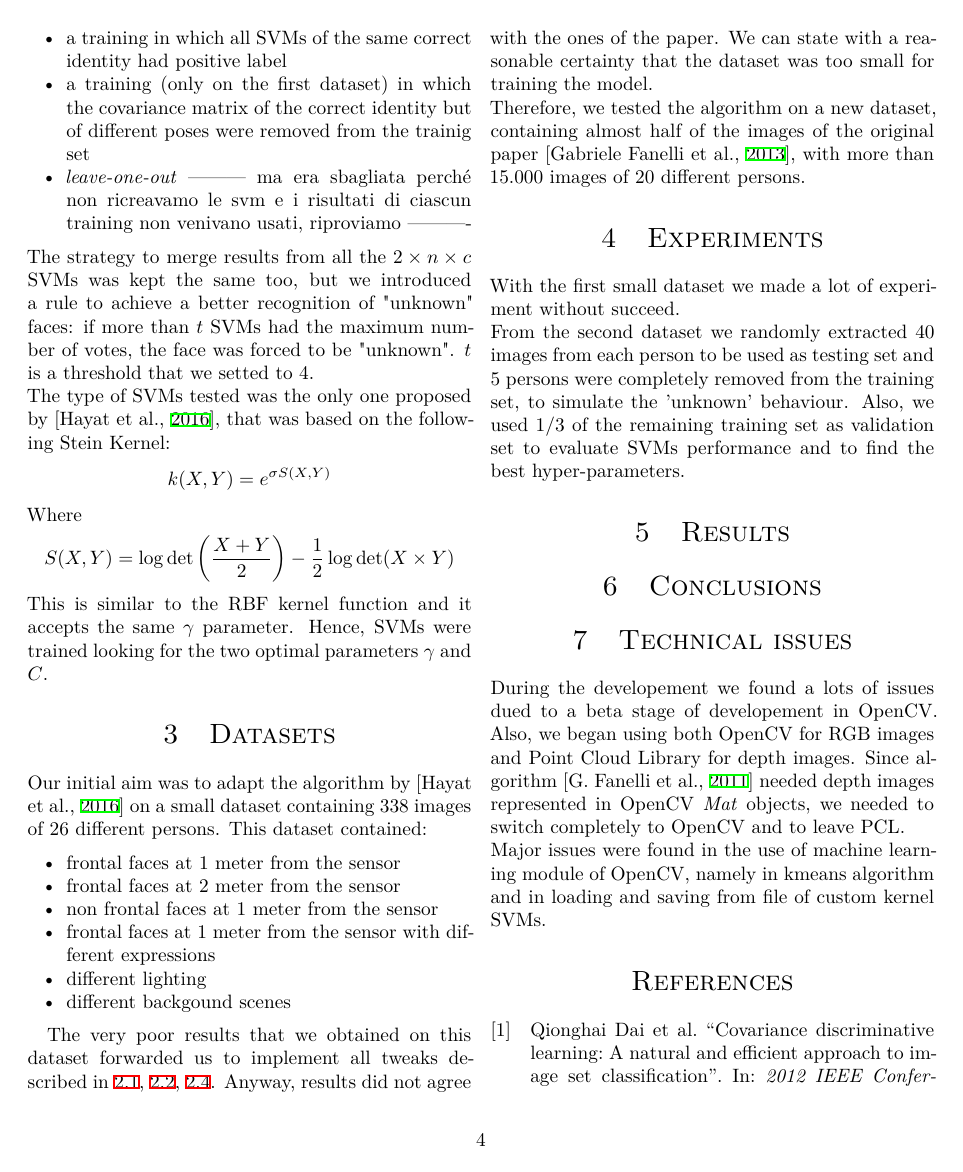
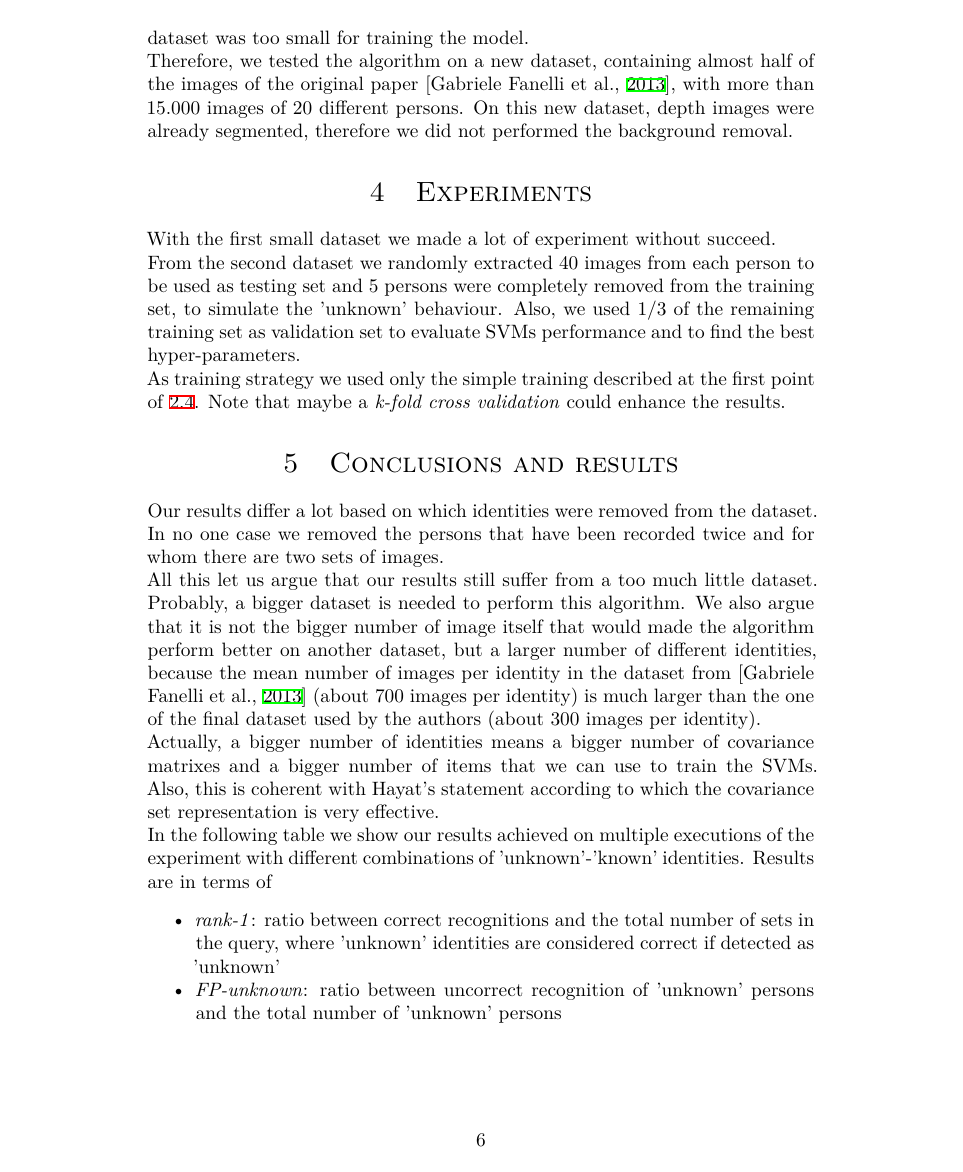
Before and after one commit to 00sapo/face_recognition, a LaTeX paper (report/report.tex): page 4 of 5 before the commit and page 6 of 7 after it. Compiled offline with XeLaTeX.

```diff
--- a/report/report.tex
+++ b/report/report.tex
@@ -21,8 +21,8 @@
 %	PACKAGES AND OTHER DOCUMENT CONFIGURATIONS
 %----------------------------------------------------------------------------------------
 
-\documentclass[twocolumn]{article}
-% \documentclass{article}
+% \documentclass[twocolumn]{article}
+\documentclass{article}
 
 \usepackage{blindtext} % Package to generate dummy text throughout this template
 
@@ -349,7 +348,8 @@
 \\
 Therefore, we tested the algorithm on a new dataset, containing almost half of
 the images of the original paper \citep{Fanelli2013}, with more than 15.000
-images of 20 different persons.
+images of 20 different persons. On this new dataset, depth images were already
+segmented, therefore we did not performed the background removal.
 
 \section{Experiments}
 With the first small dataset we made a lot of experiment without succeed.
@@ -359,7 +359,36 @@
 set, to simulate the 'unknown' behaviour. Also, we used $1/3$ of the remaining
 training set as validation set to evaluate SVMs performance and to find the
 best hyper-parameters.
+\\
+As training strategy we used only the simple training described at the first
+point of \ref{sec:training}. Note that maybe a \textit{k-fold cross validation}
+could enhance the results.
 
-\section{Results}
-
-\section{Conclusions}
+\section{Conclusions and results}
+Our results differ a lot based on which identities were removed from the dataset.
+In no one case we removed the persons that have been recorded twice and for whom
+there are two sets of images.
+\\
+All this let us argue that our results still suffer from a too much little
+dataset. Probably, a bigger dataset is needed to perform this algorithm. We
+also argue that it is not the bigger number of image itself that would made the
+algorithm perform better on another dataset, but a larger number of different
+identities, because the mean number of images per identity in the dataset from
+\citep{Fanelli2013} (about 700 images per identity) is much larger than the
+one of the final dataset used by the authors (about 300 images per identity).
+\\
+Actually, a bigger number of identities means a bigger number of covariance
+matrixes and a bigger number of items that we can use to train the SVMs. Also,
+this is coherent with Hayat's statement according to which the covariance set
+representation is very effective.
+\\
+In the following table we show our results achieved on multiple executions of
+the experiment with different combinations of 'unknown'-'known' identities.
+Results are in terms of
+\begin{itemize}
+	\item \textit{rank-1}: ratio between correct recognitions and the
+		total number of sets in the query, where 'unknown'
+		identities are considered correct if detected as 'unknown'
+	\item \textit{FP-unknown}: ratio between uncorrect recognition of
+		'unknown' persons and the total number of 'unknown' persons
+\end{itemize}
```
Also changed, not shown: report/report.tex (13 more changed lines), 1 other file.
